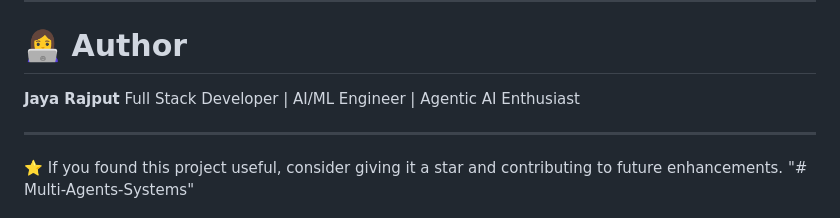
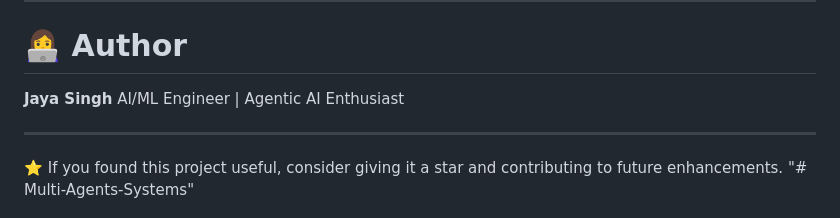
Before and after one commit to Jayasingh174/Multi-Agent-Engineering-Document-Intelligence-Platform, a Markdown page: README.md, the part around the change. Rendered like a GitHub page.

Commit message:
Update author name in README.md

```diff
--- a/README.md
+++ b/README.md
@@ -373,8 +373,8 @@ Check for inconsistencies across all uploaded engineering documents.
 
 # 👩‍💻 Author
 
-**Jaya Rajput**
-Full Stack Developer | AI/ML Engineer | Agentic AI Enthusiast
+**Jaya Singh**
+AI/ML Engineer | Agentic AI Enthusiast
 
 ---
 
```
